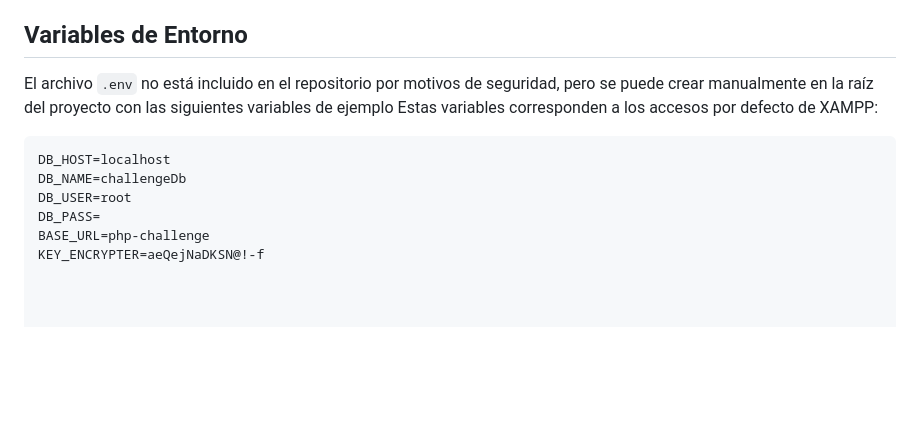
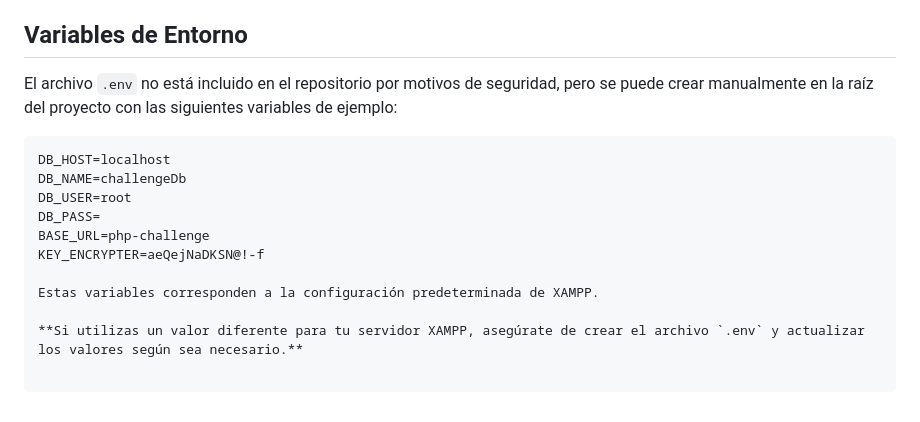
Before and after one commit to mfletesg/php-challenge, a Markdown page: README.md, the part around the change. Drawn GitHub-style; blank space fills up the shorter version.

Commit message:
Add Description

````diff
--- a/README.md
+++ b/README.md
@@ -103,8 +103,8 @@ Sin embargo, es importante destacar que, en un proyecto real, estas variables de
 
 ## Variables de Entorno
 
-El archivo `.env` no está incluido en el repositorio por motivos de seguridad, pero se puede crear manualmente en la raíz del proyecto con las siguientes variables de ejemplo
-Estas variables corresponden a los accesos por defecto de XAMPP:
+El archivo `.env` no está incluido en el repositorio por motivos de seguridad, pero se puede crear manualmente en la raíz del proyecto con las siguientes variables de ejemplo:
+
 
 ```env
 DB_HOST=localhost
@@ -113,3 +113,7 @@ DB_USER=root
 DB_PASS=
 BASE_URL=php-challenge
 KEY_ENCRYPTER=aeQejNaDKSN@!-f
+
+Estas variables corresponden a la configuración predeterminada de XAMPP.
+
+**Si utilizas un valor diferente para tu servidor XAMPP, asegúrate de crear el archivo `.env` y actualizar los valores según sea necesario.**
````
